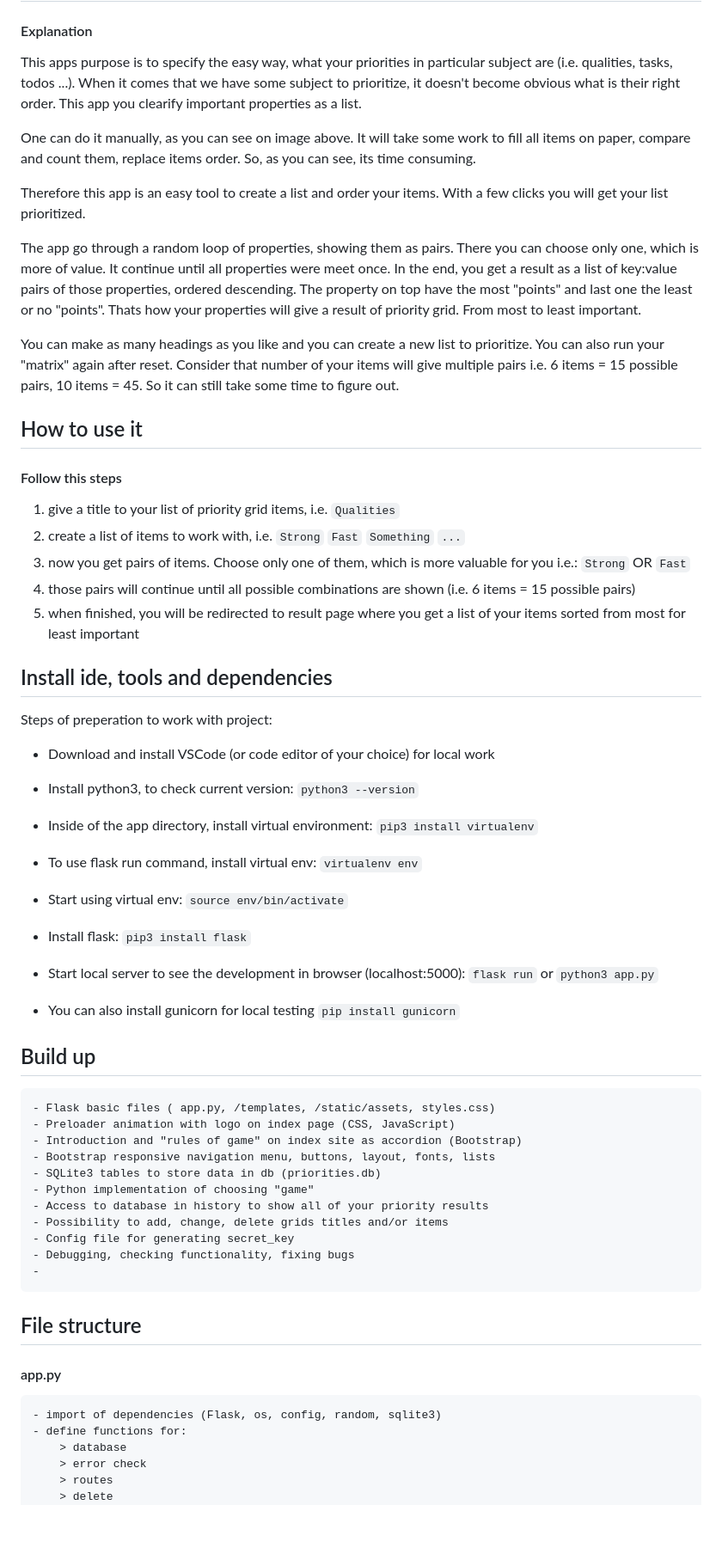
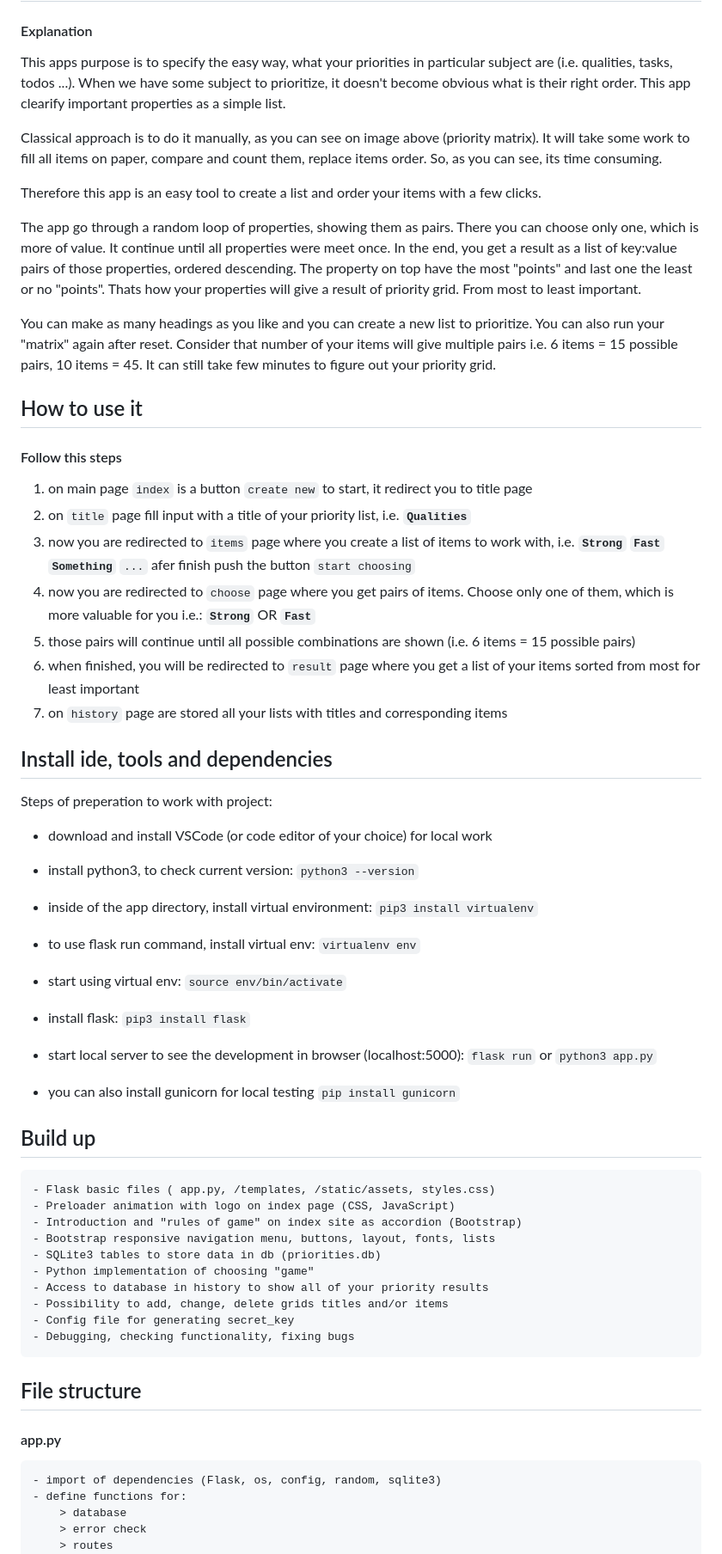
Before and after one commit to krisbaranski/priority_grid, a Markdown page: README.md, the part around the change printed below. Shown: that part at 86% size. Drawn GitHub-style; blank space fills up the shorter version.

Commit message:
docs: update README.md

````diff
--- a/README.md
+++ b/README.md
@@ -40,11 +40,11 @@ The method i implement is the **Prioritization Matrix** and it looks like image
 #### Explanation
 
 This apps purpose is to specify the easy way, what your priorities in particular subject are (i.e. qualities, tasks, todos ...).
-When it comes that we have some subject to prioritize, it doesn't become obvious what is their right order. This app you clearify important properties as a list.
+When we have some subject to prioritize, it doesn't become obvious what is their right order. This app clearify important properties as a simple list.
 
-One can do it manually, as you can see on image above. It will take some work to fill all items on paper, compare and count them, replace items order. So, as you can see, its time consuming.
+Classical approach is to do it manually, as you can see on image above (priority matrix). It will take some work to fill all items on paper, compare and count them, replace items order. So, as you can see, its time consuming.
 
-Therefore this app is an easy tool to create a list and order your items. With a few clicks you will get your list prioritized.
+Therefore this app is an easy tool to create a list and order your items with a few clicks.
 
 The app go through a random loop of properties, showing them as pairs.
 There you can choose only one, which is more of value. It continue until all properties were meet once.
@@ -54,23 +54,26 @@ Thats how your properties will give a result of priority grid. From most to leas
 
 You can make as many headings as you like and you can create a new list to prioritize.
 You can also run your "matrix" again after reset.
-Consider that number of your items will give multiple pairs i.e. 6 items = 15 possible pairs, 10 items = 45. So it can still take some time to figure out.
+Consider that number of your items will give multiple pairs i.e. 6 items = 15 possible pairs, 10 items = 45. It can still take few minutes to figure out your priority grid.
 
 ## How to use it
 
 #### Follow this steps
 
-1. give a title to your list of priority grid items, i.e.
-   `Qualities`
-2. create a list of items to work with, i.e.
-   `Strong`
-   `Fast`
-   `Something`
+1. on main page `index` is a button `create new` to start, it redirect you to title page
+2. on `title` page fill input with a title of your priority list, i.e.
+   **`Qualities`**
+3. now you are redirected to `items` page where you create a list of items to work with, i.e.
+   **`Strong`**
+   **`Fast`**
+   **`Something`**
    `...`
-3. now you get pairs of items. Choose only one of them, which is more valuable for you i.e.:
-   `Strong` OR `Fast`
-4. those pairs will continue until all possible combinations are shown (i.e. 6 items = 15 possible pairs)
-5. when finished, you will be redirected to result page where you get a list of your items sorted from most for least important
+   afer finish push the button `start choosing`
+4. now you are redirected to `choose` page where you get pairs of items. Choose only one of them, which is more valuable for you i.e.:
+   **`Strong`** OR **`Fast`**
+5. those pairs will continue until all possible combinations are shown (i.e. 6 items = 15 possible pairs)
+6. when finished, you will be redirected to `result` page where you get a list of your items sorted from most for least important
+7. on `history` page are stored all your lists with titles and corresponding items
 
 ###
 
@@ -78,28 +81,28 @@ Consider that number of your items will give multiple pairs i.e. 6 items = 15 po
 
 Steps of preperation to work with project:
 
-- Download and install VSCode (or code editor of your choice) for local work
+- download and install VSCode (or code editor of your choice) for local work
 
-- Install python3, to check current version:
+- install python3, to check current version:
   `python3 --version`
 
-- Inside of the app directory, install virtual environment:
+- inside of the app directory, install virtual environment:
   `pip3 install virtualenv`
 
-- To use flask run command, install virtual env:
+- to use flask run command, install virtual env:
   `virtualenv env`
 
-- Start using virtual env:
+- start using virtual env:
   `source env/bin/activate`
 
-- Install flask:
+- install flask:
   `pip3 install flask`
 
-- Start local server to see the development in browser (localhost:5000):
+- start local server to see the development in browser (localhost:5000):
   `flask run` or
   `python3 app.py`
 
-- You can also install gunicorn for local testing
+- you can also install gunicorn for local testing
   `pip install gunicorn`
 
 ## Build up
@@ -115,7 +118,6 @@ Steps of preperation to work with project:
 - Possibility to add, change, delete grids titles and/or items
 - Config file for generating secret_key
 - Debugging, checking functionality, fixing bugs
--
 ```
 
 ## File structure
@@ -128,5 +130,4 @@ Steps of preperation to work with project:
     > database
     > error check
     > routes
-    > delete
     > reset
````
Also changed, not shown: other parts of README.md (+14 -12 lines).
